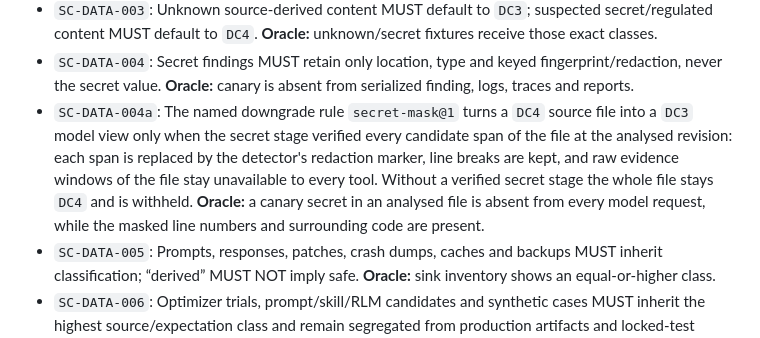
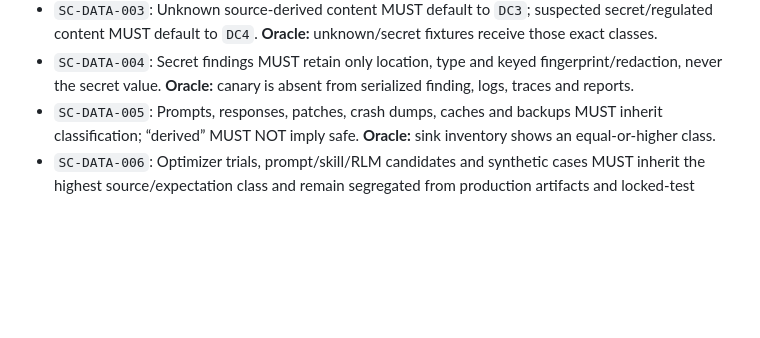
Before and after one commit to shorinversion/securecode-ai, a Markdown page: specs/security/data-classification.md, the part around the change. Drawn GitHub-style; blank space fills up the shorter version.

```diff
--- a/specs/security/data-classification.md
+++ b/specs/security/data-classification.md
@@ -28,14 +28,6 @@ stable ID and an oracle that will become an executable conformance test in P1.
 - `SC-DATA-004`: Secret findings MUST retain only location, type and keyed
   fingerprint/redaction, never the secret value. **Oracle:** canary is absent
   from serialized finding, logs, traces and reports.
-- `SC-DATA-004a`: The named downgrade rule `secret-mask@1` turns a `DC4` source
-  file into a `DC3` model view only when the secret stage verified every
-  candidate span of the file at the analysed revision: each span is replaced by
-  the detector's redaction marker, line breaks are kept, and raw evidence
-  windows of the file stay unavailable to every tool. Without a verified secret
-  stage the whole file stays `DC4` and is withheld. **Oracle:** a canary secret
-  in an analysed file is absent from every model request, while the masked line
-  numbers and surrounding code are present.
 - `SC-DATA-005`: Prompts, responses, patches, crash dumps, caches and backups
   MUST inherit classification; “derived” MUST NOT imply safe. **Oracle:** sink
   inventory shows an equal-or-higher class.
```
Also changed, not shown: CHANGELOG.md (+2 -1 lines), docs/DECISIONS.md (+13 -0 lines).
